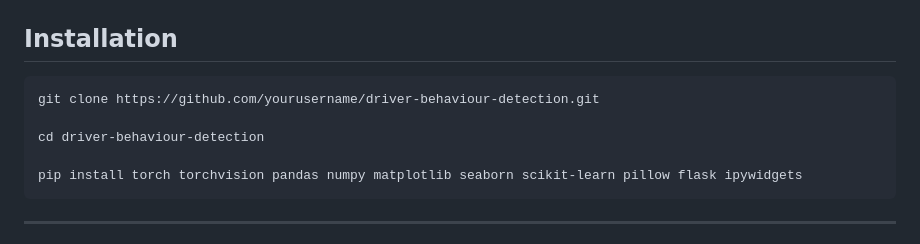
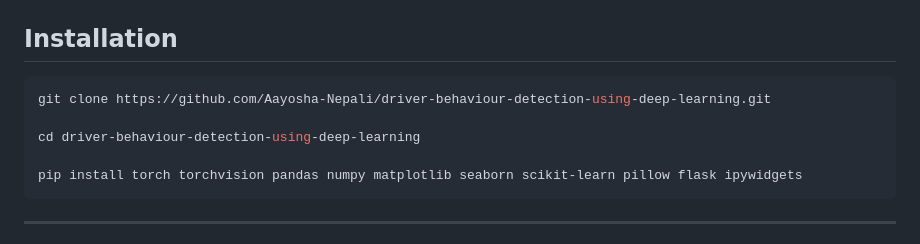
Before and after one commit to Aayosha-Nepali/Driver_Behaviour_Detection_Using_Deep_Learning, a Markdown page: README.md, the part around the change. GitHub-like rendering.

Commit message:
Update repository URL and installation instructions

````diff
--- a/README.md
+++ b/README.md
@@ -118,9 +118,9 @@ A ResNet18 model pre-trained on ImageNet and fine-tuned on the driver behaviour
 ## Installation
 
 ```bash
-git clone https://github.com/yourusername/driver-behaviour-detection.git
+git clone https://github.com/Aayosha-Nepali/driver-behaviour-detection-using-deep-learning.git
 
-cd driver-behaviour-detection
+cd driver-behaviour-detection-using-deep-learning
 
 pip install torch torchvision pandas numpy matplotlib seaborn scikit-learn pillow flask ipywidgets
 ```
````
